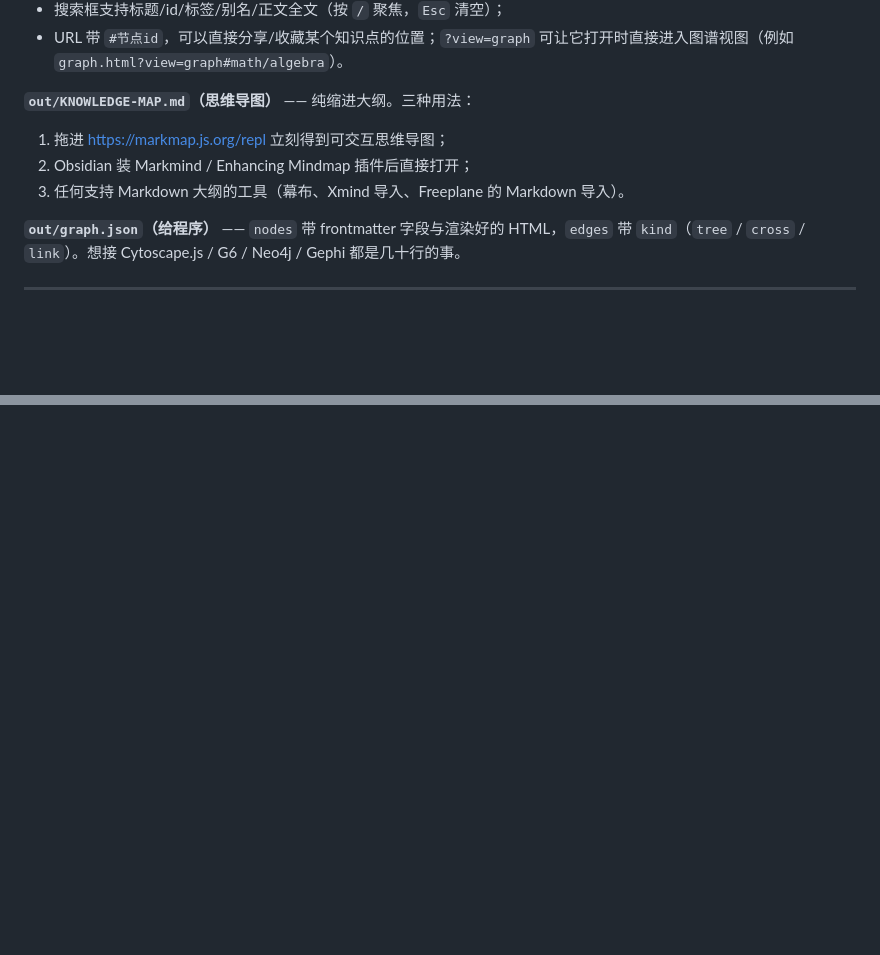
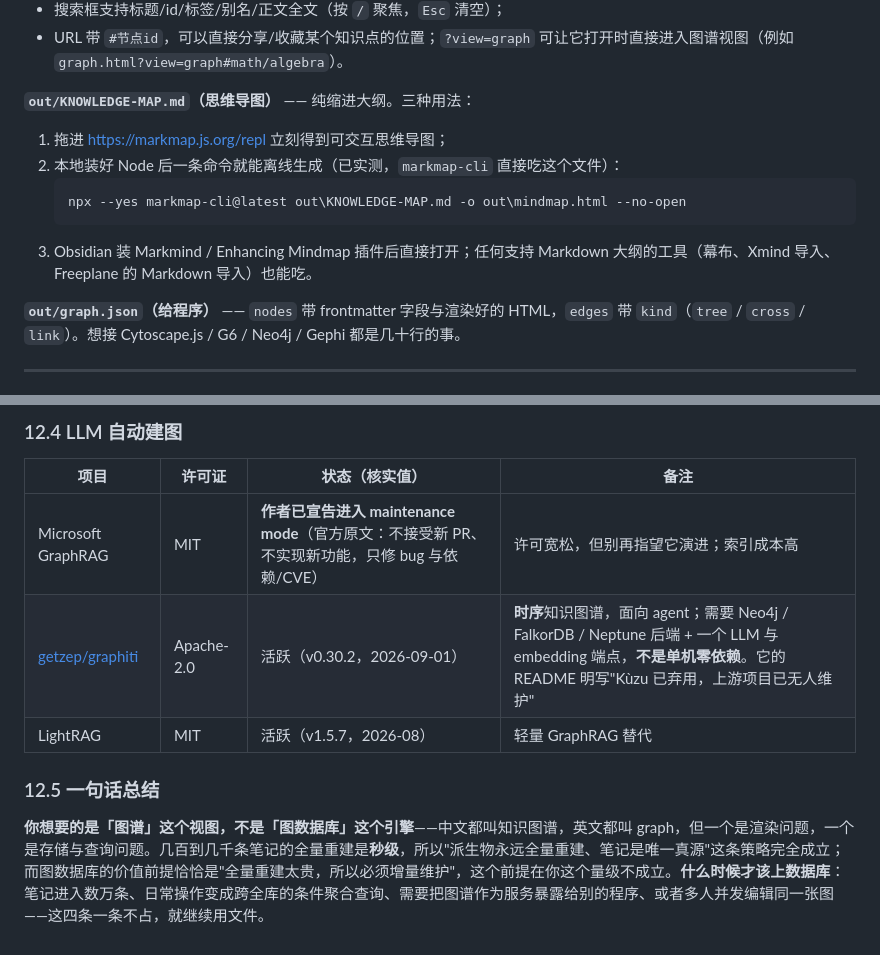
Before and after one commit to Chr0n05-E/my_knowledge, a Markdown page: README.md, 2 parts joined by grey strips. GitHub-like rendering; blank space fills up the shorter version.

Commit message:
README 增加可视化与图数据库工具链速查（2026-10-03 核实：markmap/mind-elixir/Cytoscape/Sigma/Kuzu 归档/GraphRAG 维护模式等）;补充 markmap-cli 实测命令

````diff
--- a/README.md
+++ b/README.md
@@ -156,8 +156,11 @@ updated: 2026-02-14
 **`out/KNOWLEDGE-MAP.md`（思维导图）** —— 纯缩进大纲。三种用法：
 
 1. 拖进 <https://markmap.js.org/repl> 立刻得到可交互思维导图；
-2. Obsidian 装 Markmind / Enhancing Mindmap 插件后直接打开；
-3. 任何支持 Markdown 大纲的工具（幕布、Xmind 导入、Freeplane 的 Markdown 导入）。
+2. 本地装好 Node 后一条命令就能离线生成（已实测，`markmap-cli` 直接吃这个文件）：
+   ```powershell
+   npx --yes markmap-cli@latest out\KNOWLEDGE-MAP.md -o out\mindmap.html --no-open
+   ```
+3. Obsidian 装 Markmind / Enhancing Mindmap 插件后直接打开；任何支持 Markdown 大纲的工具（幕布、Xmind 导入、Freeplane 的 Markdown 导入）也能吃。
 
 **`out/graph.json`（给程序）** —— `nodes` 带 frontmatter 字段与渲染好的 HTML，`edges` 带 `kind`（`tree` / `cross` / `link`）。想接 Cytoscape.js / G6 / Neo4j / Gephi 都是几十行的事。
 
@@ -275,0 +315,11 @@ git add -A ; git commit -m "初始化知识库骨架"
+### 12.4 LLM 自动建图
+
+| 项目 | 许可证 | 状态（核实值） | 备注 |
+|---|---|---|---|
+| Microsoft GraphRAG | MIT | **作者已宣告进入 maintenance mode**（官方原文：不接受新 PR、不实现新功能，只修 bug 与依赖/CVE） | 许可宽松，但别再指望它演进；索引成本高 |
+| [getzep/graphiti](https://github.com/getzep/graphiti) | Apache-2.0 | 活跃（v0.30.2，2026-09-01） | **时序**知识图谱，面向 agent；需要 Neo4j / FalkorDB / Neptune 后端 + 一个 LLM 与 embedding 端点，**不是单机零依赖**。它的 README 明写"Kùzu 已弃用，上游项目已无人维护" |
+| LightRAG | MIT | 活跃（v1.5.7，2026-08） | 轻量 GraphRAG 替代 |
+
+### 12.5 一句话总结
+
+**你想要的是「图谱」这个视图，不是「图数据库」这个引擎**——中文都叫知识图谱，英文都叫 graph，但一个是渲染问题，一个是存储与查询问题。几百到几千条笔记的全量重建是**秒级**，所以"派生物永远全量重建、笔记是唯一真源"这条策略完全成立；而图数据库的价值前提恰恰是"全量重建太贵，所以必须增量维护"，这个前提在你这个量级不成立。**什么时候才该上数据库**：笔记进入数万条、日常操作变成跨全库的条件聚合查询、需要把图谱作为服务暴露给别的程序、或者多人并发编辑同一张图——这四条一条不占，就继续用文件。
````
Also changed, not shown: other parts of README.md (+36 -0 lines).
